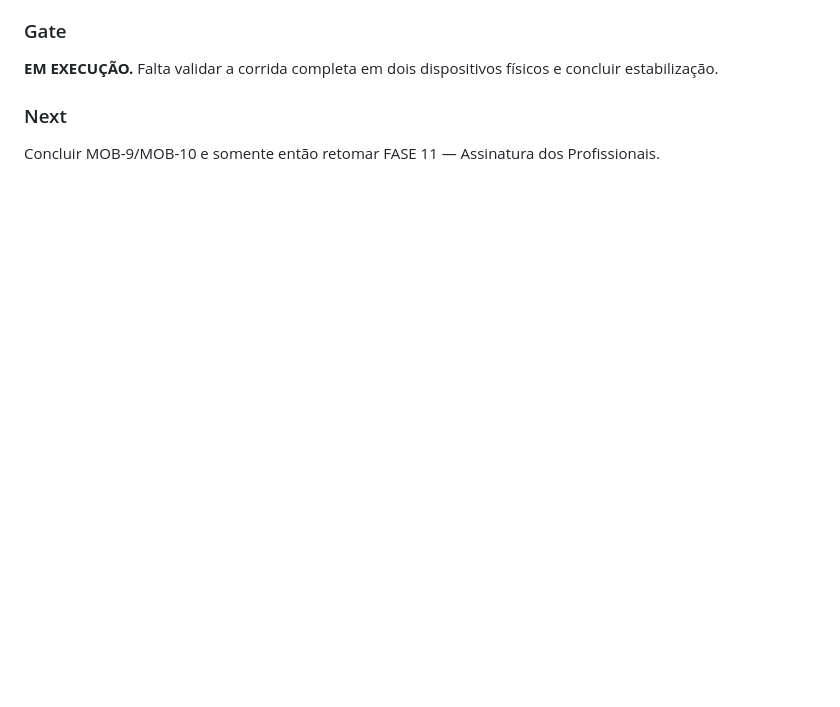
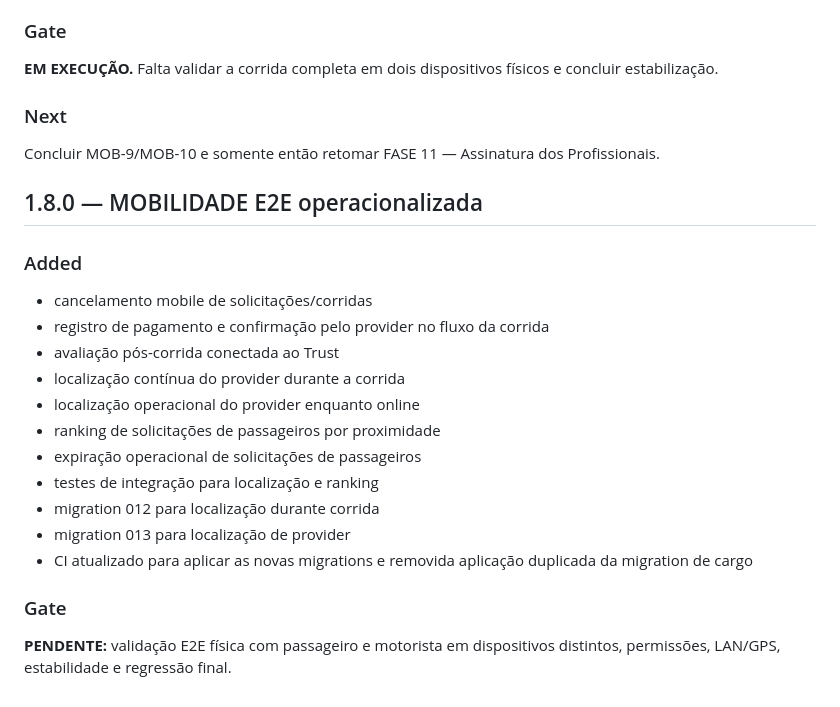
Before and after one commit to heldergaraujo2/Nexo, a Markdown page: project/CHANGELOG.md, the part around the change. GitHub-like rendering; blank space fills up the shorter version.

Commit message:
docs(changelog): record mobility E2E operational completion

```diff
--- a/project/CHANGELOG.md
+++ b/project/CHANGELOG.md
@@ -237,3 +237,21 @@ Run 258: backend verde; Android APK falhou por erro transitório do runner ao ba
 
 ### Next
 Concluir MOB-9/MOB-10 e somente então retomar FASE 11 — Assinatura dos Profissionais.
+
+
+## 1.8.0 — MOBILIDADE E2E operacionalizada
+### Added
+- cancelamento mobile de solicitações/corridas
+- registro de pagamento e confirmação pelo provider no fluxo da corrida
+- avaliação pós-corrida conectada ao Trust
+- localização contínua do provider durante a corrida
+- localização operacional do provider enquanto online
+- ranking de solicitações de passageiros por proximidade
+- expiração operacional de solicitações de passageiros
+- testes de integração para localização e ranking
+- migration 012 para localização durante corrida
+- migration 013 para localização de provider
+- CI atualizado para aplicar as novas migrations e removida aplicação duplicada da migration de cargo
+
+### Gate
+**PENDENTE:** validação E2E física com passageiro e motorista em dispositivos distintos, permissões, LAN/GPS, estabilidade e regressão final.
```
